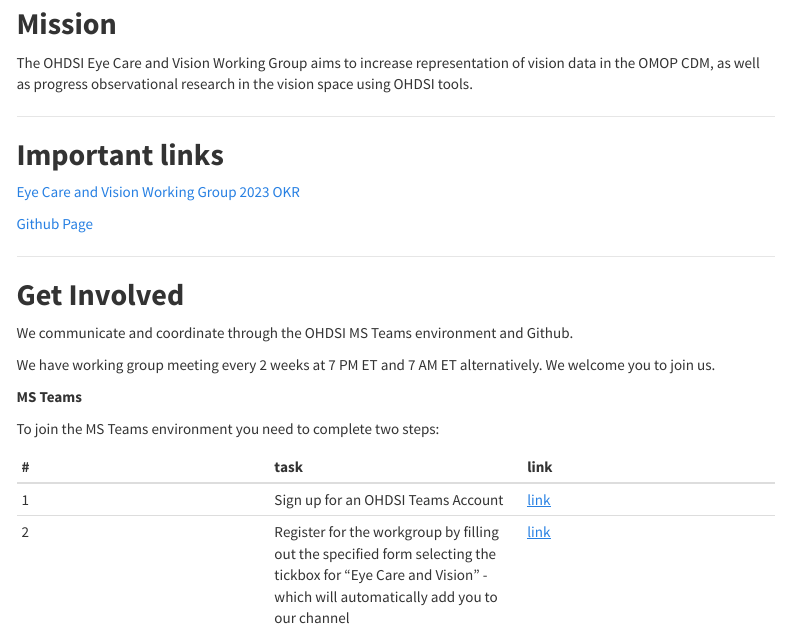
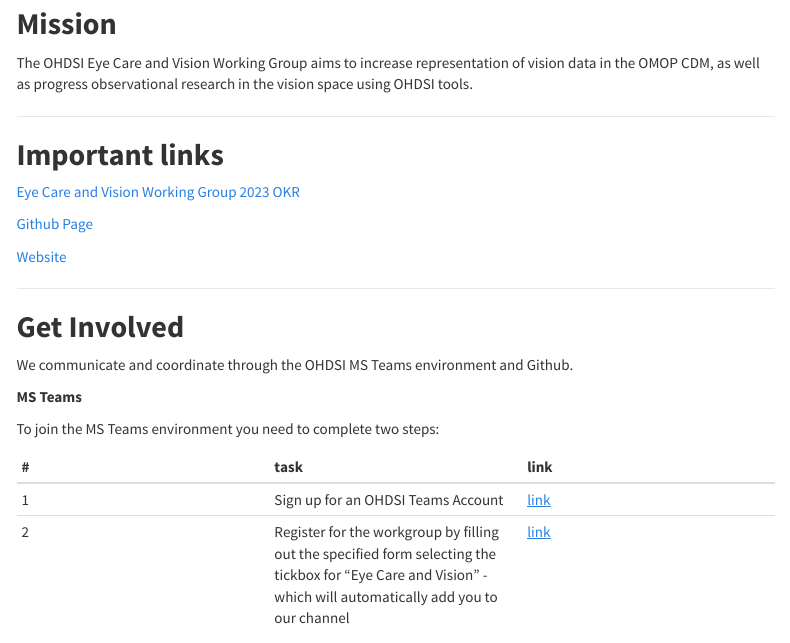
Before and after one commit to OHDSI/EyeCareVisionWG, an R Markdown document (rmd/index.Rmd): the page in a window 1100 px wide, from 160 px down. Rendered offline with R 4.5, knitr and Pandoc, with nearby package versions; a font, style sheet, LaTeX package, included part or bibliography that could not be used is replaced or left out; menus at the side of the page are left out.

Commit message:
updated linked to point to new location on OHDSI github

```diff
--- a/rmd/index.Rmd
+++ b/rmd/index.Rmd
@@ -21,7 +21,9 @@
 
 [Eye Care and Vision Working Group 2023 OKR](https://www.ohdsi.org/wp-content/uploads/2023/02/Eye-Care-and-Vision-Research-2023.pdf)
 
-[Github Page](https://github.com/will-0/EyeCareVisionWG)
+[Github Page](https://github.com/OHDSI/EyeCareVisionWG)
+
+[Website](https://ohdsi.github.io/EyeCareVisionWG/)
 
 
 ---
@@ -29,8 +31,6 @@
 ## **Get Involved**
 
 We communicate and coordinate through the OHDSI MS Teams environment and Github.
-
-We have working group meeting every 2 weeks at 7 PM ET and 7 AM ET alternatively. We welcome you to join us.
 
 **MS Teams**
 
```
Also changed, not shown: README.md.
